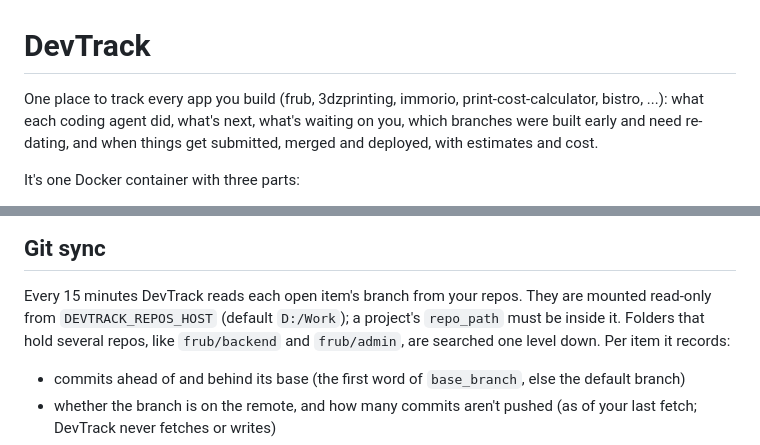
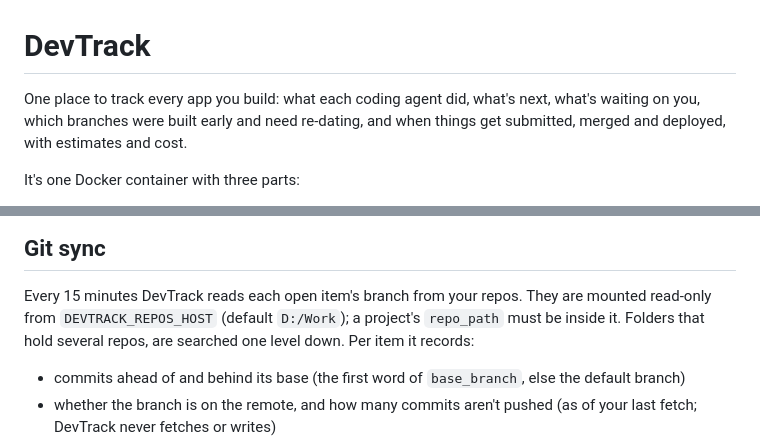
Before and after one commit to dhia13/devtrack, a Markdown page: README.md, 2 parts joined by grey strips. Drawn GitHub-style.

Commit message:
Simplify introduction in README.md
Removed redundant mention of specific apps in the introduction.

```diff
--- a/README.md
+++ b/README.md
@@ -1,7 +1,6 @@
 # DevTrack
 
-One place to track every app you build (frub, 3dzprinting, immorio, print-cost-calculator,
-bistro, ...): what each coding agent did, what's next, what's waiting on you, which branches
+One place to track every app you build: what each coding agent did, what's next, what's waiting on you, which branches
 were built early and need re-dating, and when things get submitted, merged and deployed, with
 estimates and cost.
 
@@ -98,7 +97,7 @@ them off hold. The Agenda lists everything on hold, grouped by who it waits on.
 
 Every 15 minutes DevTrack reads each open item's branch from your repos. They are mounted read-only
 from `DEVTRACK_REPOS_HOST` (default `D:/Work`); a project's `repo_path` must be inside it. Folders
-that hold several repos, like `frub/backend` and `frub/admin`, are searched one level down. Per item
+that hold several repos, are searched one level down. Per item
 it records:
 
 - commits ahead of and behind its base (the first word of `base_branch`, else the default branch)
```
